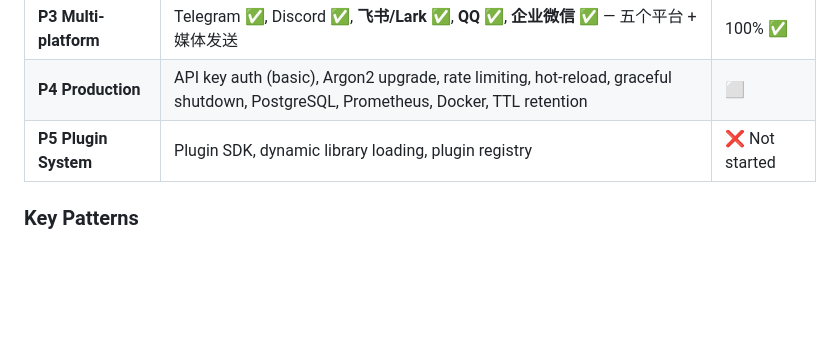
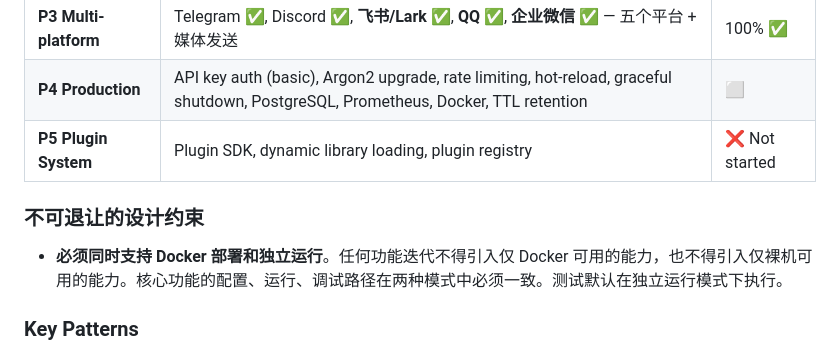
Before and after one commit to EasyIndie/EasyBot, a Markdown page: CLAUDE.md, the part around the change. Drawn GitHub-style; blank space fills up the shorter version.

Commit message:
docs: 固化双模式部署约束（Docker + 独立运行）

```diff
--- a/CLAUDE.md
+++ b/CLAUDE.md
@@ -147,6 +147,10 @@ The `AdapterRegistry` holds factory functions keyed by platform name. `AdapterMa
 | **P4 Production** | API key auth (basic), Argon2 upgrade, rate limiting, hot-reload, graceful shutdown, PostgreSQL, Prometheus, Docker, TTL retention | ⬜ |
 | **P5 Plugin System** | Plugin SDK, dynamic library loading, plugin registry | ❌ Not started |
 
+### 不可退让的设计约束
+
+- **必须同时支持 Docker 部署和独立运行**。任何功能迭代不得引入仅 Docker 可用的能力，也不得引入仅裸机可用的能力。核心功能的配置、运行、调试路径在两种模式中必须一致。测试默认在独立运行模式下执行。
+
 ### Key Patterns
 
 - **Error handling**: Use `GatewayError` enum, convert to API via `ApiError` newtype in `easybot-api::response`
```
